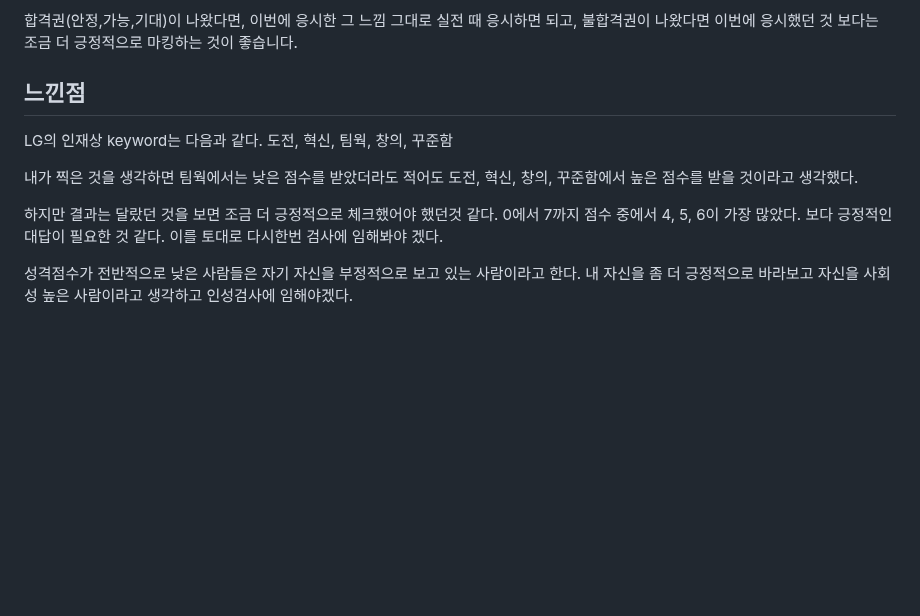
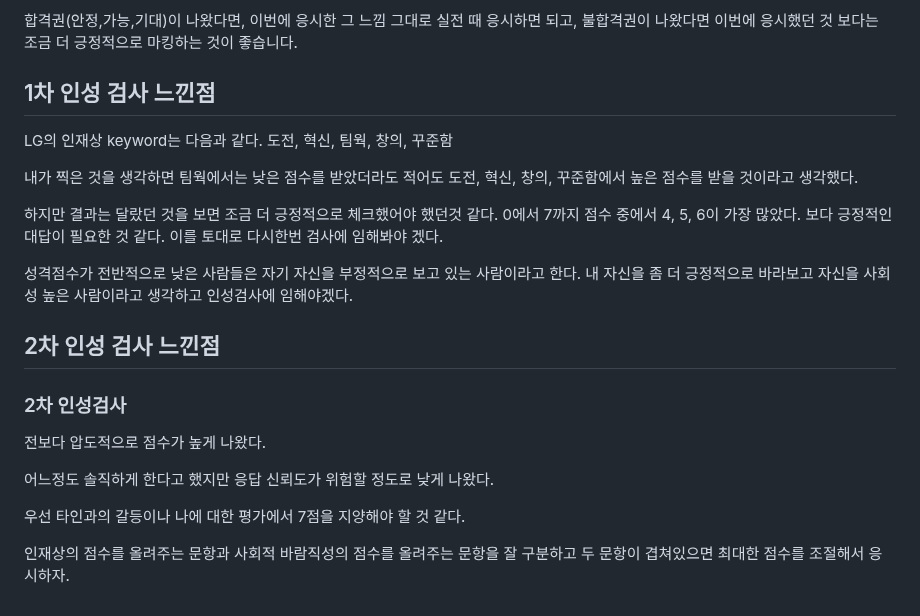
Before and after one commit to SSAFY11th-Gwangju04-WebStudy/SSAFY11th-Gwangju04-WebStudy, a Markdown page: NAINSOO/인적성검사/LG인성검사.md, the part around one of its changes. GitHub-like rendering; blank space fills up the shorter version.

Commit message:
Update LG인성검사.md
2차 인성검사 응시

```diff
--- a/NAINSOO/인적성검사/LG인성검사.md
+++ b/NAINSOO/인적성검사/LG인성검사.md
@@ -19,7 +21,7 @@
 부족과 위험권은 유동권으로, 합격할 수도 있고 불합격할 수도 있습니다. 단, 부족은 합격할 확률이 더 높고, 위험은 불합격할 확률이 더 높습니다.
 
 합격권(안정,가능,기대)이 나왔다면, 이번에 응시한 그 느낌 그대로 실전 때 응시하면 되고, 불합격권이 나왔다면 이번에 응시했던 것 보다는 조금 더 긍정적으로 마킹하는 것이 좋습니다.
-## 느낀점
+## 1차 인성 검사 느낀점
 LG의 인재상 keyword는 다음과 같다. 도전, 혁신, 팀웍, 창의, 꾸준함
 
 내가 찍은 것을 생각하면 팀웍에서는 낮은 점수를 받았더라도 적어도 도전, 혁신, 창의, 꾸준함에서 높은 점수를 받을 것이라고 생각했다.
@@ -27,3 +29,12 @@ LG의 인재상 keyword는 다음과 같다. 도전, 혁신, 팀웍, 창의, 꾸
 하지만 결과는 달랐던 것을 보면 조금 더 긍정적으로 체크했어야 했던것 같다. 0에서 7까지 점수 중에서 4, 5, 6이 가장 많았다. 보다 긍정적인 대답이 필요한 것 같다. 이를 토대로 다시한번 검사에 임해봐야 겠다.
 
 성격점수가 전반적으로 낮은 사람들은 자기 자신을 부정적으로 보고 있는 사람이라고 한다. 내 자신을 좀 더 긍정적으로 바라보고 자신을 사회성 높은 사람이라고 생각하고 인성검사에 임해야겠다.
+## 2차 인성 검사 느낀점
+### 2차 인성검사
+전보다 압도적으로 점수가 높게 나왔다.
+
+어느정도 솔직하게 한다고 했지만 응답 신뢰도가 위험할 정도로 낮게 나왔다.
+
+우선 타인과의 갈등이나 나에 대한 평가에서 7점을 지양해야 할 것 같다.
+
+인재상의 점수를 올려주는 문항과 사회적 바람직성의 점수를 올려주는 문항을 잘 구분하고 두 문항이 겹쳐있으면 최대한 점수를 조절해서 응시하자.
```
Also changed, not shown: other parts of NAINSOO/인적성검사/LG인성검사.md (+6 -4 lines).
